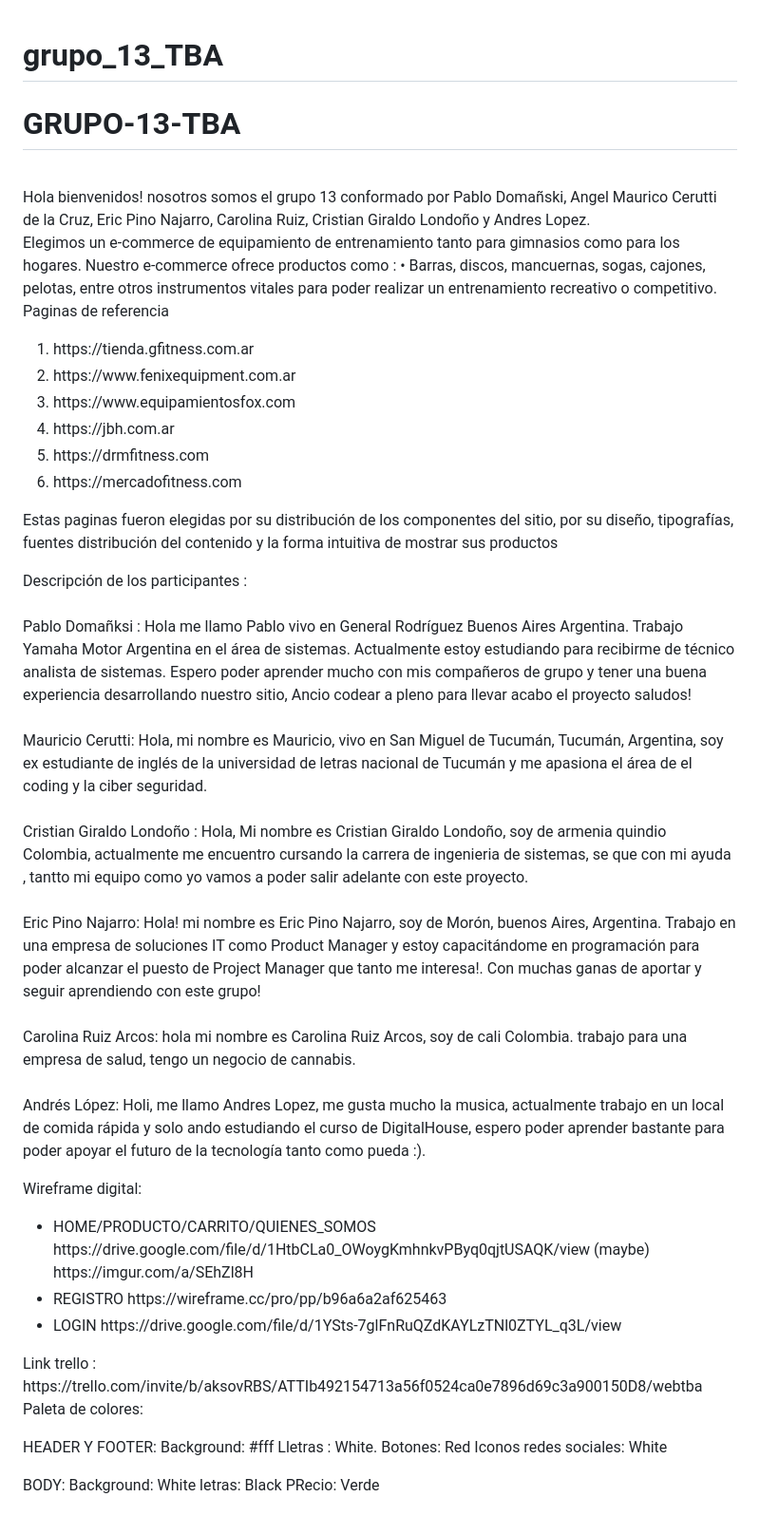
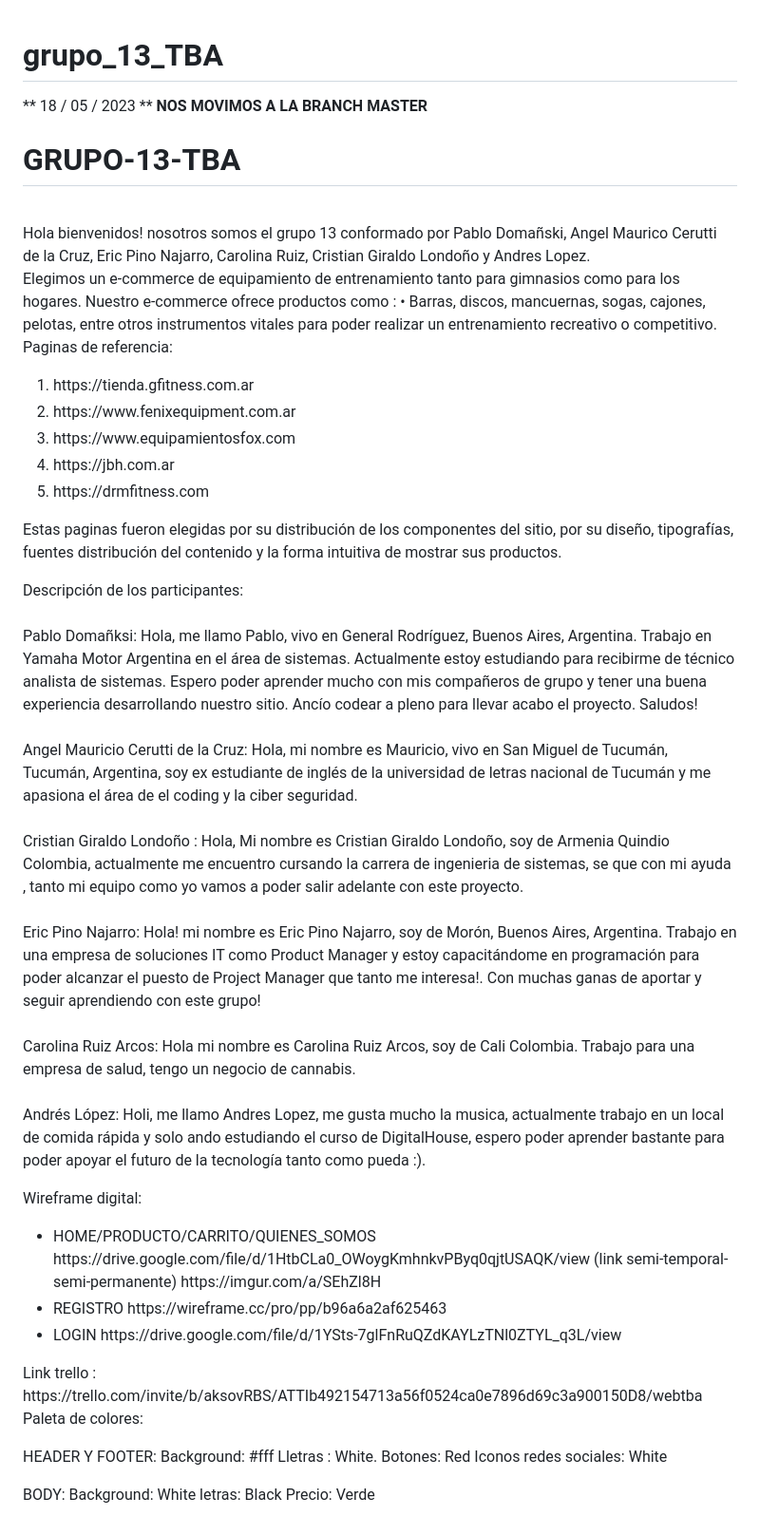
Before and after one commit to Pdomans/grupo_13_TBA, a Markdown page: README.md, the part around the change. Shown: that part at 95% size. Drawn GitHub-style.

```diff
--- a/README.md
+++ b/README.md
@@ -1,5 +1,6 @@
 # grupo_13_TBA
-
+** 18 / 05 / 2023 **
+**NOS MOVIMOS A LA BRANCH MASTER**
 <h1> GRUPO-13-TBA </h1>
 <br>
 Hola bienvenidos!  nosotros somos el grupo 13 conformado por Pablo Domañski, Angel Maurico Cerutti de la Cruz, Eric Pino Najarro, Carolina Ruiz, Cristian Giraldo Londoño y Andres Lopez.
@@ -8,34 +9,33 @@ Elegimos  un e-commerce  de equipamiento  de entrenamiento tanto para gimnasios
 Nuestro e-commerce ofrece productos como :
 •	Barras, discos, mancuernas, sogas, cajones, pelotas, entre otros instrumentos vitales para  poder realizar un entrenamiento recreativo o competitivo.
 
-Paginas de referencia
+Paginas de referencia:
 <ol>
 <li> https://tienda.gfitness.com.ar </li>
 <li> https://www.fenixequipment.com.ar </li>
 <li> https://www.equipamientosfox.com </li>
 <li> https://jbh.com.ar </li>
 <li> https://drmfitness.com </li>
-<li> https://mercadofitness.com </li>
  </ol>
 
-Estas paginas fueron elegidas por su distribución de los componentes del sitio,  por su diseño, tipografías, fuentes  distribución del contenido y la forma  intuitiva de mostrar sus productos
+Estas paginas fueron elegidas por su distribución de los componentes del sitio,  por su diseño, tipografías, fuentes  distribución del contenido y la forma intuitiva de mostrar sus productos.
 
-Descripción de los participantes :
+Descripción de los participantes:
 <br>
 <br>
-Pablo Domañksi : Hola  me llamo Pablo vivo en General Rodríguez Buenos Aires Argentina.  Trabajo  Yamaha Motor Argentina en el área de sistemas. Actualmente estoy estudiando para recibirme de técnico analista de sistemas. Espero poder aprender mucho con mis compañeros de grupo  y tener una buena experiencia desarrollando  nuestro sitio, Ancio codear   a pleno para llevar acabo el proyecto saludos!
+Pablo Domañksi: Hola, me llamo Pablo, vivo en General Rodríguez, Buenos Aires, Argentina. Trabajo en Yamaha Motor Argentina en el área de sistemas. Actualmente estoy estudiando para recibirme de técnico analista de sistemas. Espero poder aprender mucho con mis compañeros de grupo  y tener una buena experiencia desarrollando nuestro sitio. Ancío codear a pleno para llevar acabo el proyecto. Saludos!
 <br>
 <br>
-Mauricio Cerutti: Hola, mi nombre es Mauricio, vivo en San Miguel de Tucumán, Tucumán, Argentina, soy ex estudiante de inglés de la universidad de letras nacional de Tucumán y me apasiona el área de el coding y la ciber seguridad.
+Angel Mauricio Cerutti de la Cruz: Hola, mi nombre es Mauricio, vivo en San Miguel de Tucumán, Tucumán, Argentina, soy ex estudiante de inglés de la universidad de letras nacional de Tucumán y me apasiona el área de el coding y la ciber seguridad.
 <br>
 <br>
-Cristian Giraldo Londoño : Hola, Mi nombre es Cristian Giraldo Londoño, soy de  armenia quindio Colombia, actualmente me encuentro cursando la carrera de ingenieria de sistemas,  se que con mi ayuda , tantto mi equipo como yo vamos a poder salir adelante con este proyecto.
+Cristian Giraldo Londoño : Hola, Mi nombre es Cristian Giraldo Londoño, soy de  Armenia Quindio Colombia, actualmente me encuentro cursando la carrera de ingenieria de sistemas,  se que con mi ayuda , tanto mi equipo como yo vamos a poder salir adelante con este proyecto.
 <br>
 <br>
-Eric Pino Najarro: Hola! mi nombre es Eric Pino Najarro, soy de Morón, buenos Aires, Argentina. Trabajo en una empresa de soluciones IT como Product Manager y estoy capacitándome en programación para poder alcanzar el puesto de Project Manager que tanto me interesa!. Con muchas ganas de aportar y seguir aprendiendo con este grupo!
+Eric Pino Najarro: Hola! mi nombre es Eric Pino Najarro, soy de Morón, Buenos Aires, Argentina. Trabajo en una empresa de soluciones IT como Product Manager y estoy capacitándome en programación para poder alcanzar el puesto de Project Manager que tanto me interesa!. Con muchas ganas de aportar y seguir aprendiendo con este grupo!
 <br>
 <br>
-Carolina Ruiz Arcos: hola mi nombre es Carolina Ruiz Arcos, soy de cali Colombia. trabajo para una empresa de salud, tengo un negocio de cannabis.
+Carolina Ruiz Arcos: Hola mi nombre es Carolina Ruiz Arcos, soy de Cali Colombia. Trabajo para una empresa de salud, tengo un negocio de cannabis.
 <br>
 <br>
 Andrés López: Holi, me llamo Andres Lopez, me gusta mucho la musica, actualmente trabajo en un local de comida rápida y solo ando estudiando el curso de DigitalHouse, espero poder aprender bastante para poder apoyar el futuro de la tecnología tanto como pueda :).
@@ -44,7 +44,7 @@ Andrés López: Holi, me llamo Andres Lopez, me gusta mucho la musica, actualmen
 Wireframe digital:
 <ul>
  <li>HOME/PRODUCTO/CARRITO/QUIENES_SOMOS
-https://drive.google.com/file/d/1HtbCLa0_OWoygKmhnkvPByq0qjtUSAQK/view (maybe)
+https://drive.google.com/file/d/1HtbCLa0_OWoygKmhnkvPByq0qjtUSAQK/view (link semi-temporal-semi-permanente)
 https://imgur.com/a/SEhZl8H
 <li>REGISTRO
   https://wireframe.cc/pro/pp/b96a6a2af625463</li>
@@ -65,4 +65,4 @@ Iconos redes sociales: White
 BODY:
 Background: White
 letras: Black
-PRecio: Verde
+Precio: Verde
```
